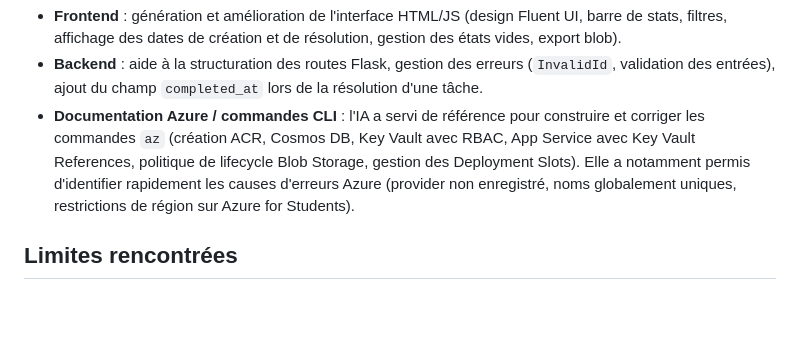
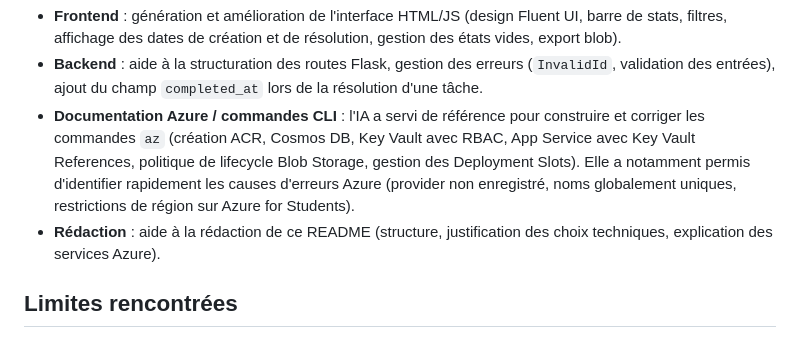
Before and after one commit to nhumeau/eval-cloud-sdv, a Markdown page: README.md, the part around the change. GitHub-like rendering; blank space fills up the shorter version.

Commit message:
docs: add writing assistance to AI usage section

```diff
--- a/README.md
+++ b/README.md
@@ -179,6 +179,7 @@ L'IA (Claude) a été utilisée comme assistant tout au long du projet, sur troi
 - **Frontend** : génération et amélioration de l'interface HTML/JS (design Fluent UI, barre de stats, filtres, affichage des dates de création et de résolution, gestion des états vides, export blob).
 - **Backend** : aide à la structuration des routes Flask, gestion des erreurs (`InvalidId`, validation des entrées), ajout du champ `completed_at` lors de la résolution d'une tâche.
 - **Documentation Azure / commandes CLI** : l'IA a servi de référence pour construire et corriger les commandes `az` (création ACR, Cosmos DB, Key Vault avec RBAC, App Service avec Key Vault References, politique de lifecycle Blob Storage, gestion des Deployment Slots). Elle a notamment permis d'identifier rapidement les causes d'erreurs Azure (provider non enregistré, noms globalement uniques, restrictions de région sur Azure for Students).
+- **Rédaction** : aide à la rédaction de ce README (structure, justification des choix techniques, explication des services Azure).
 
 ## Limites rencontrées
 
```
